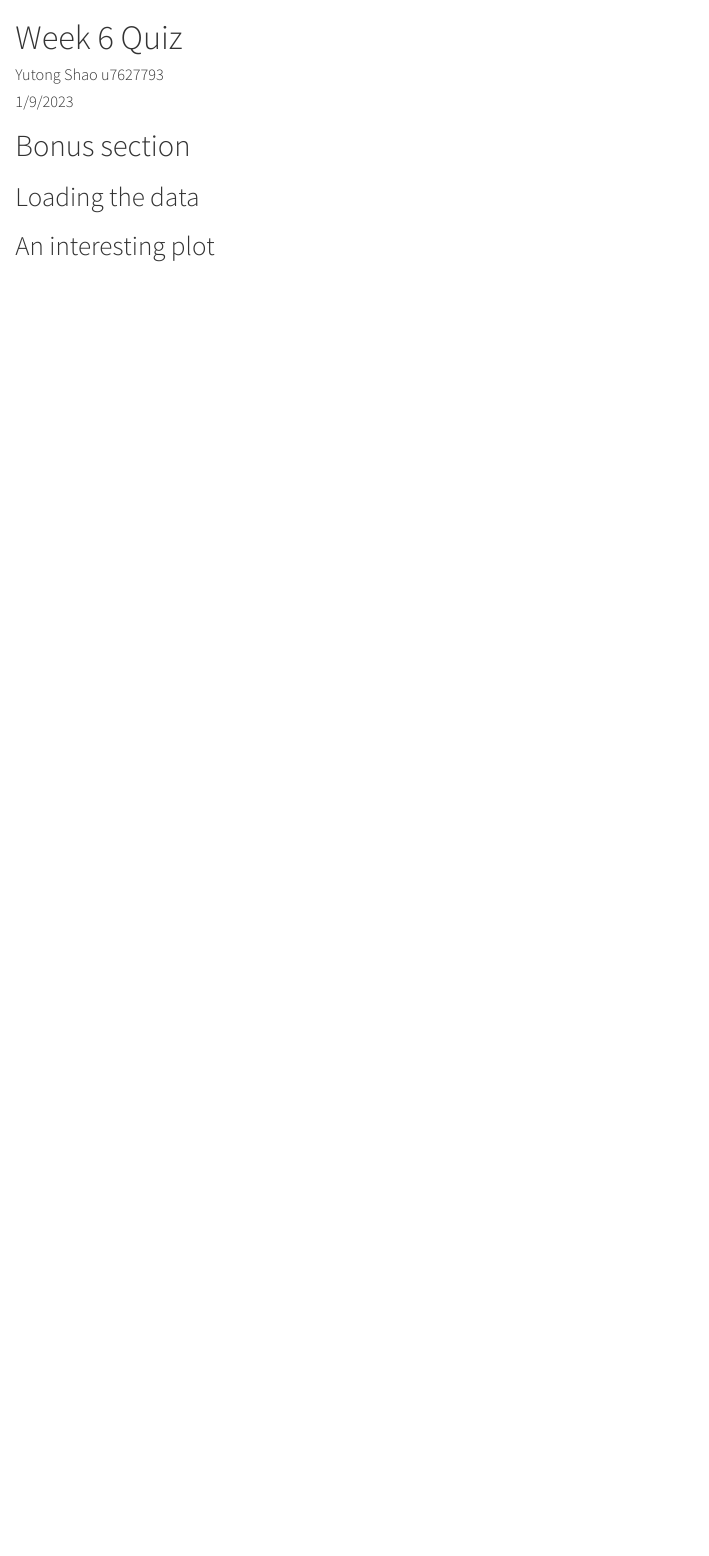
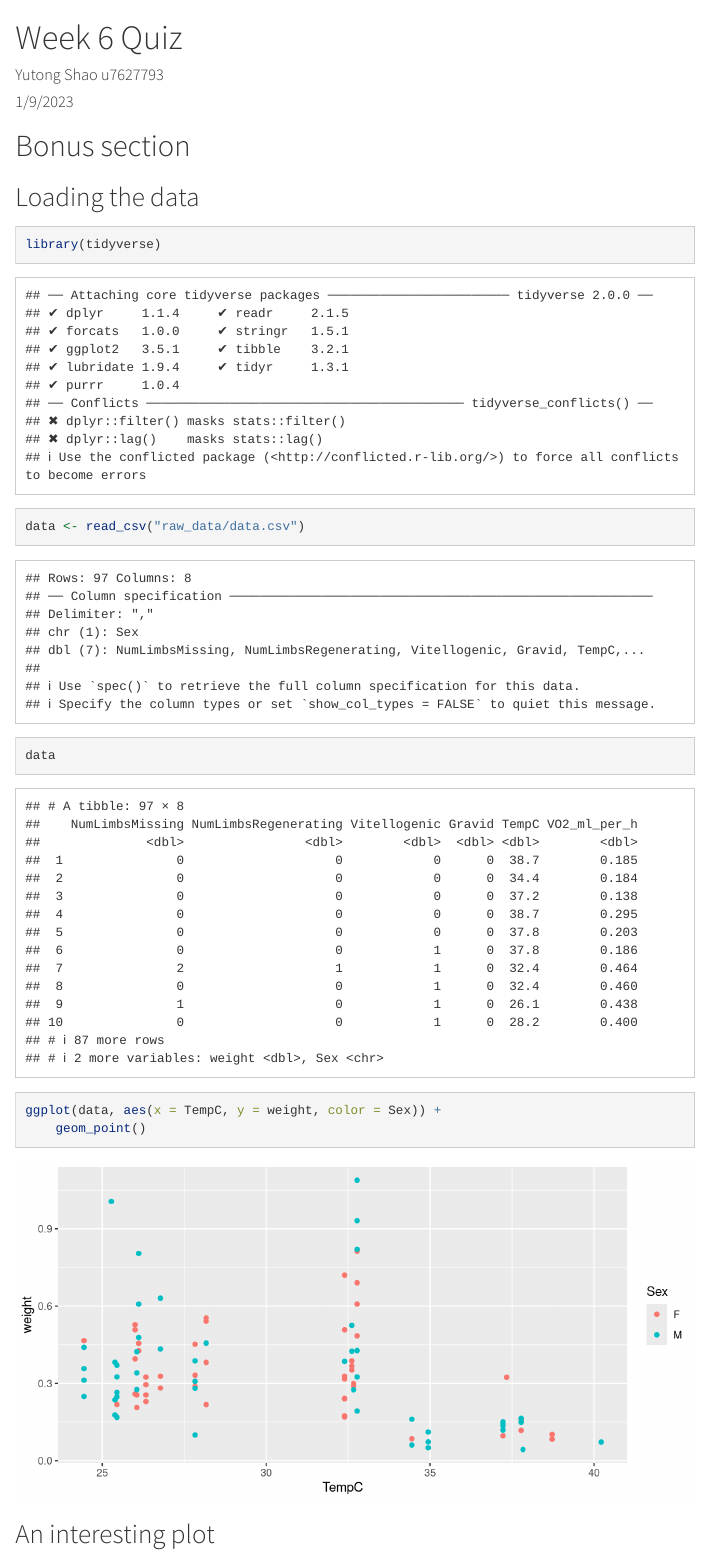
Before and after one commit to Yutong-Shao/DS4B_Week6, an R Markdown document (workshop_solutions.Rmd): the page in a window 1100 px wide, from its top. Rendered offline with R 4.5, knitr and Pandoc, with nearby package versions; menus at the side of the page are left out.

Commit message:
Add bonus 2 points

````diff
--- a/workshop_solutions.Rmd
+++ b/workshop_solutions.Rmd
@@ -18,4 +18,22 @@ output:
 
 ## Loading the data
 
+```{r}
+library(tidyverse)
+```
+
+```{r}
+data <- read_csv("raw_data/data.csv")
+```
+
+```{r}
+data
+```
+
+```{r}
+ggplot(data, aes(x = TempC, y = weight, color = Sex)) +
+    geom_point()
+```
+
+
 ## An interesting plot
````
